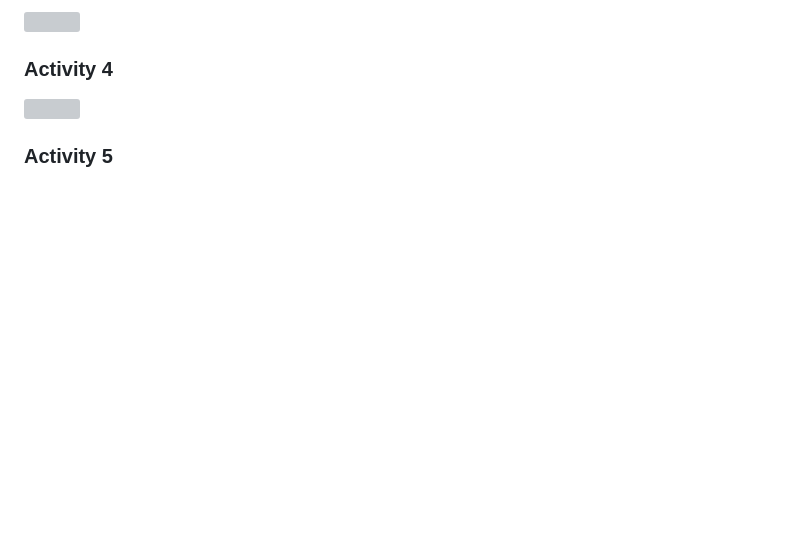
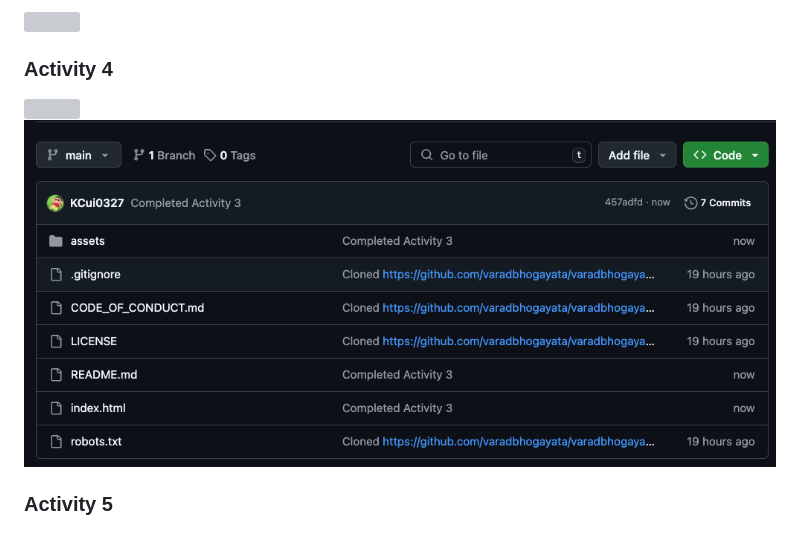
Before and after one commit to KCui0327/PRA1-ECE444, a Markdown page: README.md, the part around the change. Rendered like a GitHub page; pictures changed too: assets/img/activity_4_2.png (added); blank space fills up the shorter version; grey boxes are pictures that could not be loaded.

Commit message:
Add repo image for activity 4 in README

```diff
--- a/README.md
+++ b/README.md
@@ -21,5 +21,6 @@
 ### Activity 4
 
 ![](assets/img/activity_4_1.png)
+![](assets/img/activity_4_2.png)
 
 ### Activity 5
```
